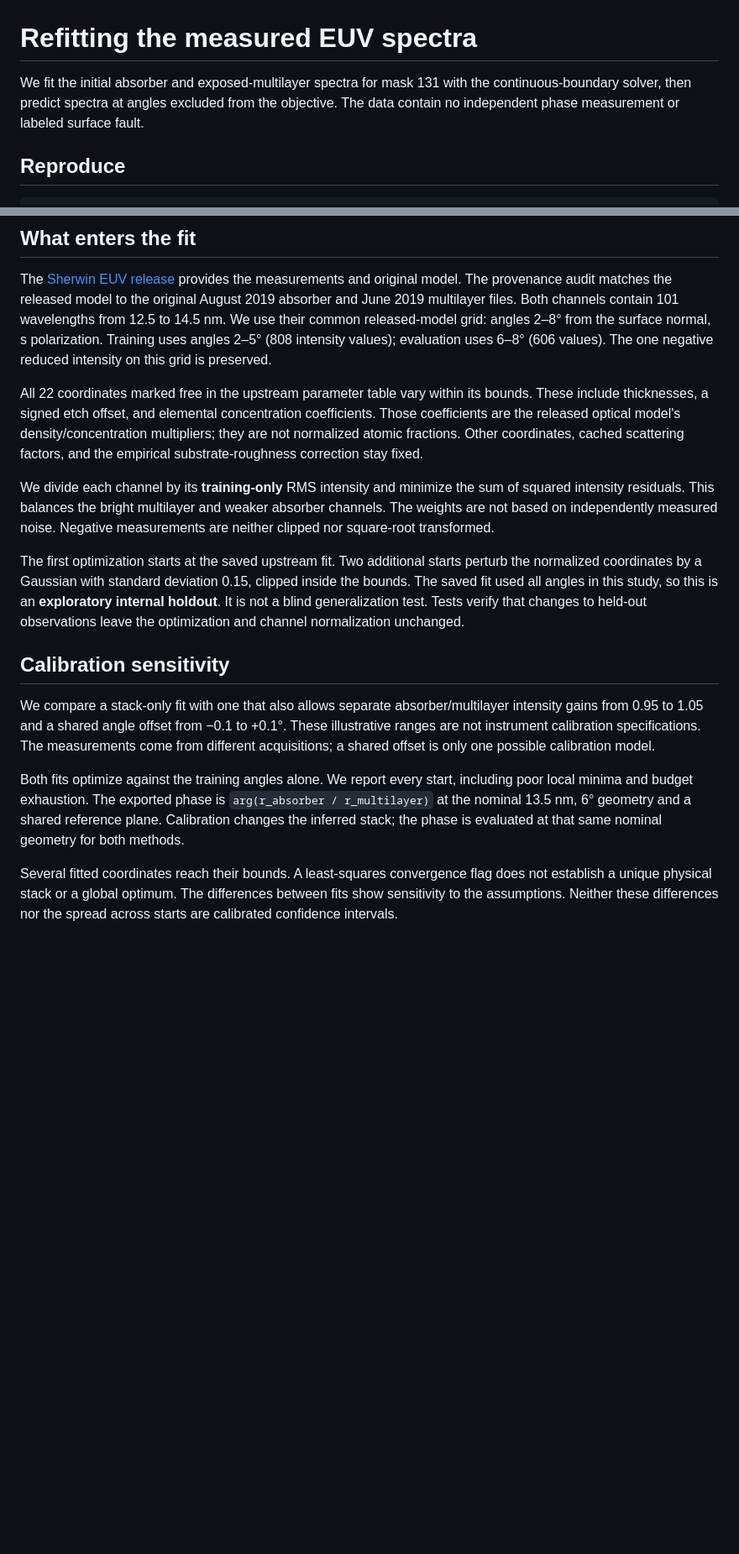
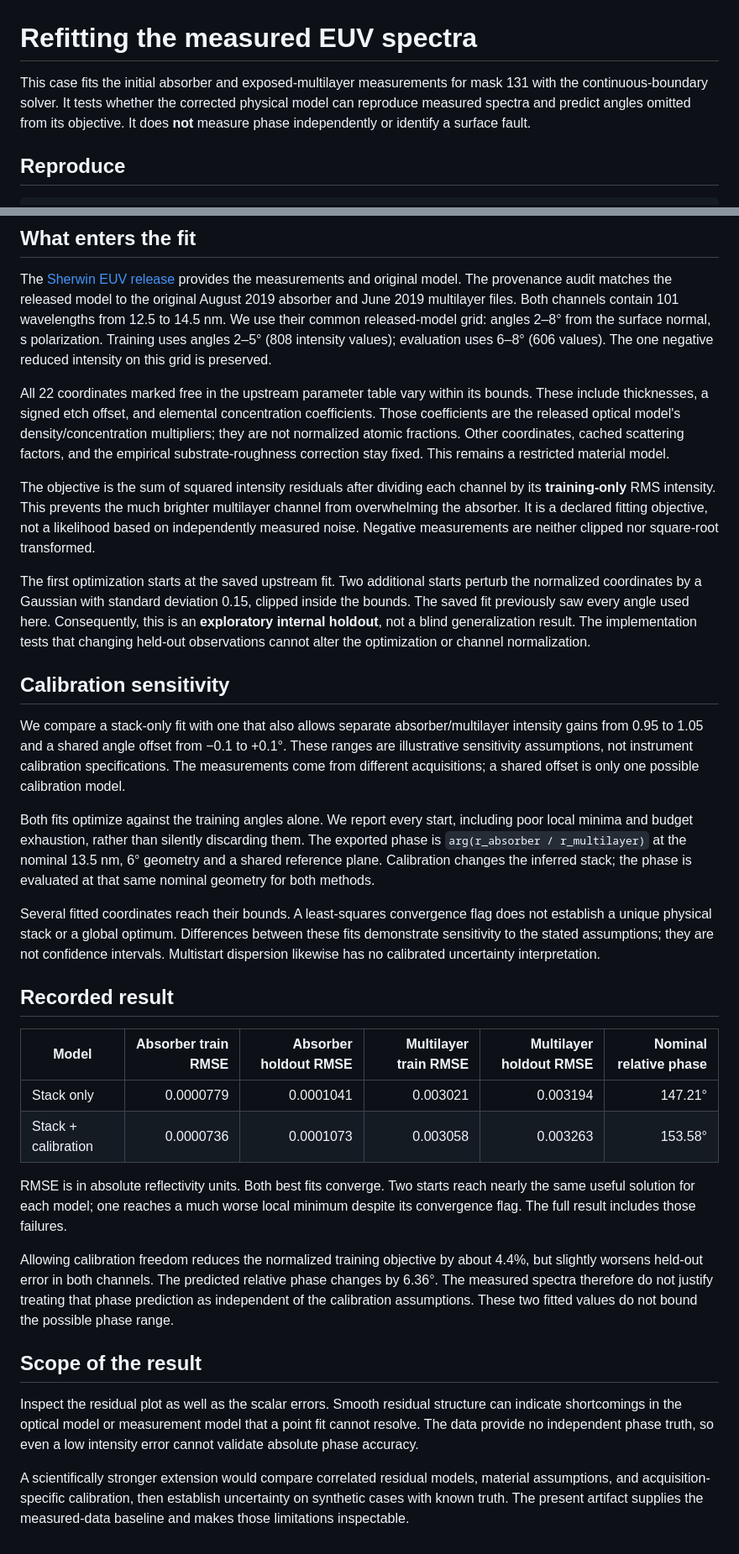
Before and after one commit to rwydaegh/euv-diagnose, a Markdown page: docs/REFIT.md, 2 parts joined by grey strips. Shown: that part at 84% size. Rendered like a GitHub page; blank space fills up the shorter version.

Commit message:
docs(refit): keep phase sensitivity separate from uncertainty

```diff
--- a/docs/REFIT.md
+++ b/docs/REFIT.md
@@ -1,6 +1,6 @@
 # Refitting the measured EUV spectra
 
-We fit the initial absorber and exposed-multilayer spectra for mask 131 with the continuous-boundary solver, then predict spectra at angles excluded from the objective. The data contain no independent phase measurement or labeled surface fault.
+This case fits the initial absorber and exposed-multilayer measurements for mask 131 with the continuous-boundary solver. It tests whether the corrected physical model can reproduce measured spectra and predict angles omitted from its objective. It does **not** measure phase independently or identify a surface fault.
 
 ## Reproduce
 
@@ -15,16 +15,33 @@ The command writes [the result bundle](../research/results/refit-measured.json)
 
 The [Sherwin EUV release](https://github.com/s-sherwin/EUV) provides the measurements and original model. The provenance audit matches the released model to the original August 2019 absorber and June 2019 multilayer files. Both channels contain 101 wavelengths from 12.5 to 14.5 nm. We use their common released-model grid: angles 2–8° from the surface normal, s polarization. Training uses angles 2–5° (808 intensity values); evaluation uses 6–8° (606 values). The one negative reduced intensity on this grid is preserved.
 
-All 22 coordinates marked free in the upstream parameter table vary within its bounds. These include thicknesses, a signed etch offset, and elemental concentration coefficients. Those coefficients are the released optical model's density/concentration multipliers; they are not normalized atomic fractions. Other coordinates, cached scattering factors, and the empirical substrate-roughness correction stay fixed.
+All 22 coordinates marked free in the upstream parameter table vary within its bounds. These include thicknesses, a signed etch offset, and elemental concentration coefficients. Those coefficients are the released optical model's density/concentration multipliers; they are not normalized atomic fractions. Other coordinates, cached scattering factors, and the empirical substrate-roughness correction stay fixed. This remains a restricted material model.
 
-We divide each channel by its **training-only** RMS intensity and minimize the sum of squared intensity residuals. This balances the bright multilayer and weaker absorber channels. The weights are not based on independently measured noise. Negative measurements are neither clipped nor square-root transformed.
+The objective is the sum of squared intensity residuals after dividing each channel by its **training-only** RMS intensity. This prevents the much brighter multilayer channel from overwhelming the absorber. It is a declared fitting objective, not a likelihood based on independently measured noise. Negative measurements are neither clipped nor square-root transformed.
 
-The first optimization starts at the saved upstream fit. Two additional starts perturb the normalized coordinates by a Gaussian with standard deviation 0.15, clipped inside the bounds. The saved fit used all angles in this study, so this is an **exploratory internal holdout**. It is not a blind generalization test. Tests verify that changes to held-out observations leave the optimization and channel normalization unchanged.
+The first optimization starts at the saved upstream fit. Two additional starts perturb the normalized coordinates by a Gaussian with standard deviation 0.15, clipped inside the bounds. The saved fit previously saw every angle used here. Consequently, this is an **exploratory internal holdout**, not a blind generalization result. The implementation tests that changing held-out observations cannot alter the optimization or channel normalization.
 
 ## Calibration sensitivity
 
-We compare a stack-only fit with one that also allows separate absorber/multilayer intensity gains from 0.95 to 1.05 and a shared angle offset from −0.1 to +0.1°. These illustrative ranges are not instrument calibration specifications. The measurements come from different acquisitions; a shared offset is only one possible calibration model.
+We compare a stack-only fit with one that also allows separate absorber/multilayer intensity gains from 0.95 to 1.05 and a shared angle offset from −0.1 to +0.1°. These ranges are illustrative sensitivity assumptions, not instrument calibration specifications. The measurements come from different acquisitions; a shared offset is only one possible calibration model.
 
-Both fits optimize against the training angles alone. We report every start, including poor local minima and budget exhaustion. The exported phase is `arg(r_absorber / r_multilayer)` at the nominal 13.5 nm, 6° geometry and a shared reference plane. Calibration changes the inferred stack; the phase is evaluated at that same nominal geometry for both methods.
+Both fits optimize against the training angles alone. We report every start, including poor local minima and budget exhaustion, rather than silently discarding them. The exported phase is `arg(r_absorber / r_multilayer)` at the nominal 13.5 nm, 6° geometry and a shared reference plane. Calibration changes the inferred stack; the phase is evaluated at that same nominal geometry for both methods.
 
-Several fitted coordinates reach their bounds. A least-squares convergence flag does not establish a unique physical stack or a global optimum. The differences between fits show sensitivity to the assumptions. Neither these differences nor the spread across starts are calibrated confidence intervals.
+Several fitted coordinates reach their bounds. A least-squares convergence flag does not establish a unique physical stack or a global optimum. Differences between these fits demonstrate sensitivity to the stated assumptions; they are not confidence intervals. Multistart dispersion likewise has no calibrated uncertainty interpretation.
+
+## Recorded result
+
+| Model | Absorber train RMSE | Absorber holdout RMSE | Multilayer train RMSE | Multilayer holdout RMSE | Nominal relative phase |
+| --- | ---: | ---: | ---: | ---: | ---: |
+| Stack only | 0.0000779 | 0.0001041 | 0.003021 | 0.003194 | 147.21° |
+| Stack + calibration | 0.0000736 | 0.0001073 | 0.003058 | 0.003263 | 153.58° |
+
+RMSE is in absolute reflectivity units. Both best fits converge. Two starts reach nearly the same useful solution for each model; one reaches a much worse local minimum despite its convergence flag. The full result includes those failures.
+
+Allowing calibration freedom reduces the normalized training objective by about 4.4%, but slightly worsens held-out error in both channels. The predicted relative phase changes by 6.36°. The measured spectra therefore do not justify treating that phase prediction as independent of the calibration assumptions. These two fitted values do not bound the possible phase range.
+
+## Scope of the result
+
+Inspect the residual plot as well as the scalar errors. Smooth residual structure can indicate shortcomings in the optical model or measurement model that a point fit cannot resolve. The data provide no independent phase truth, so even a low intensity error cannot validate absolute phase accuracy.
+
+A scientifically stronger extension would compare correlated residual models, material assumptions, and acquisition-specific calibration, then establish uncertainty on synthetic cases with known truth. The present artifact supplies the measured-data baseline and makes those limitations inspectable.
```
